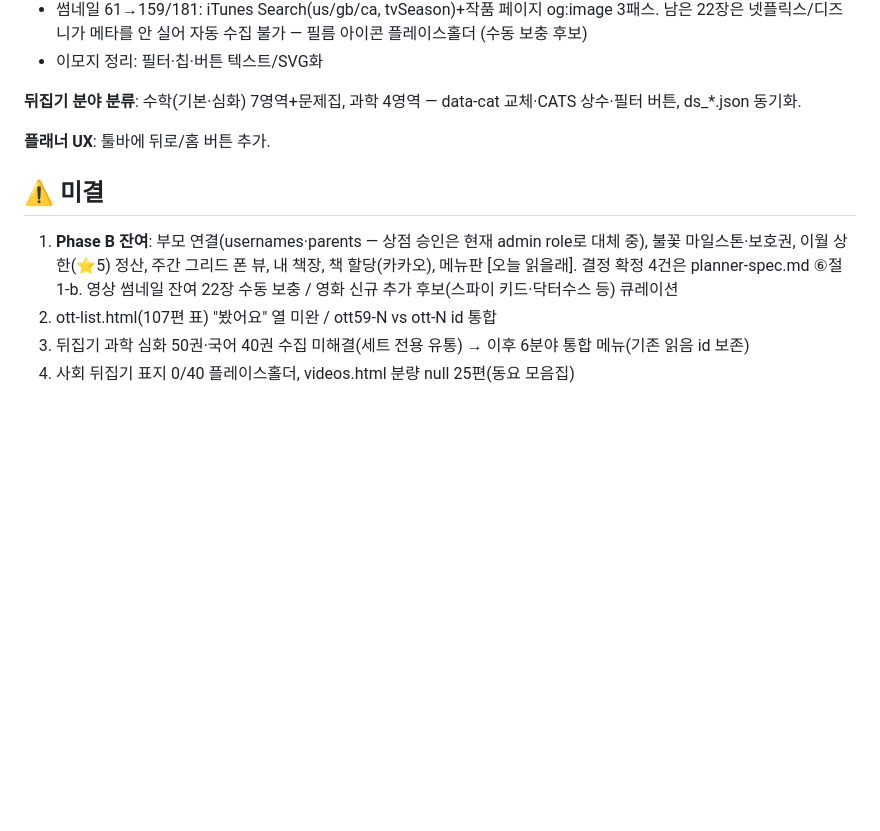
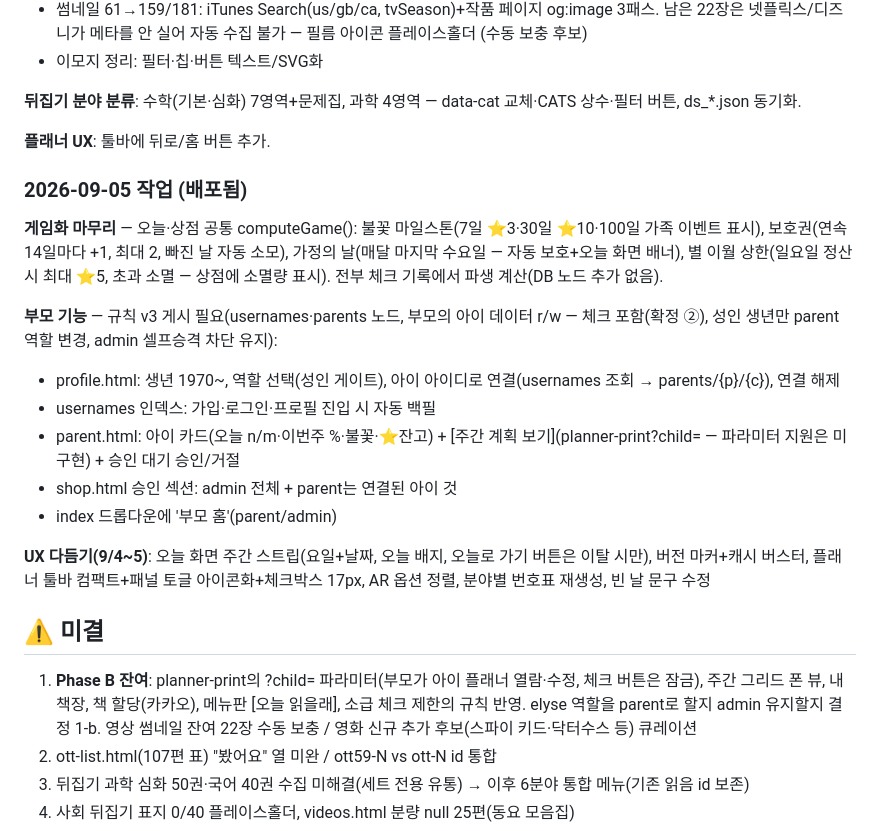
Before and after one commit to withcolours/halo-kids, a Markdown page: docs/STATUS.md, the part around the change. Drawn GitHub-style; blank space fills up the shorter version.

Commit message:
STATUS: 게임화 마무리·부모 기능 기록
Co-Authored-By: Claude Fable 5 <noreply@anthropic.com>

```diff
--- a/docs/STATUS.md
+++ b/docs/STATUS.md
@@ -79,8 +79,20 @@ planner-print를 인쇄 도구에서 **본 플래너의 태블릿 "종이 뷰"**
 
 **플래너 UX**: 툴바에 뒤로/홈 버튼 추가.
 
+### 2026-09-05 작업 (배포됨)
+**게임화 마무리** — 오늘·상점 공통 computeGame(): 불꽃 마일스톤(7일 ⭐3·30일 ⭐10·100일 가족 이벤트 표시), 보호권(연속 14일마다 +1, 최대 2, 빠진 날 자동 소모), 가정의 날(매달 마지막 수요일 — 자동 보호+오늘 화면 배너), 별 이월 상한(일요일 정산 시 최대 ⭐5, 초과 소멸 — 상점에 소멸량 표시). 전부 체크 기록에서 파생 계산(DB 노드 추가 없음).
+
+**부모 기능** — 규칙 v3 게시 필요(usernames·parents 노드, 부모의 아이 데이터 r/w — 체크 포함(확정 ②), 성인 생년만 parent 역할 변경, admin 셀프승격 차단 유지):
+- profile.html: 생년 1970~, 역할 선택(성인 게이트), 아이 아이디로 연결(usernames 조회 → parents/{p}/{c}), 연결 해제
+- usernames 인덱스: 가입·로그인·프로필 진입 시 자동 백필
+- parent.html: 아이 카드(오늘 n/m·이번주 %·불꽃·⭐잔고) + [주간 계획 보기](planner-print?child= — 파라미터 지원은 미구현) + 승인 대기 승인/거절
+- shop.html 승인 섹션: admin 전체 + parent는 연결된 아이 것
+- index 드롭다운에 '부모 홈'(parent/admin)
+
+**UX 다듬기(9/4~5)**: 오늘 화면 주간 스트립(요일+날짜, 오늘 배지, 오늘로 가기 버튼은 이탈 시만), 버전 마커+캐시 버스터, 플래너 툴바 컴팩트+패널 토글 아이콘화+체크박스 17px, AR 옵션 정렬, 분야별 번호표 재생성, 빈 날 문구 수정
+
 ## ⚠️ 미결
-1. **Phase B 잔여**: 부모 연결(usernames·parents — 상점 승인은 현재 admin role로 대체 중), 불꽃 마일스톤·보호권, 이월 상한(⭐5) 정산, 주간 그리드 폰 뷰, 내 책장, 책 할당(카카오), 메뉴판 [오늘 읽을래]. 결정 확정 4건은 planner-spec.md ⑥절
+1. **Phase B 잔여**: planner-print의 ?child= 파라미터(부모가 아이 플래너 열람·수정, 체크 버튼은 잠금), 주간 그리드 폰 뷰, 내 책장, 책 할당(카카오), 메뉴판 [오늘 읽을래], 소급 체크 제한의 규칙 반영. elyse 역할을 parent로 할지 admin 유지할지 결정
 1-b. 영상 썸네일 잔여 22장 수동 보충 / 영화 신규 추가 후보(스파이 키드·닥터수스 등) 큐레이션
 2. ott-list.html(107편 표) "봤어요" 열 미완 / ott59-N vs ott-N id 통합
 3. 뒤집기 과학 심화 50권·국어 40권 수집 미해결(세트 전용 유통) → 이후 6분야 통합 메뉴(기존 읽음 id 보존)
```
